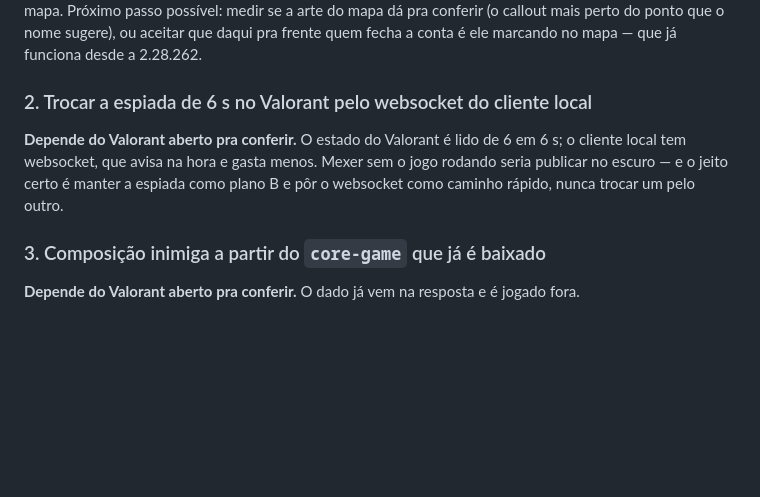
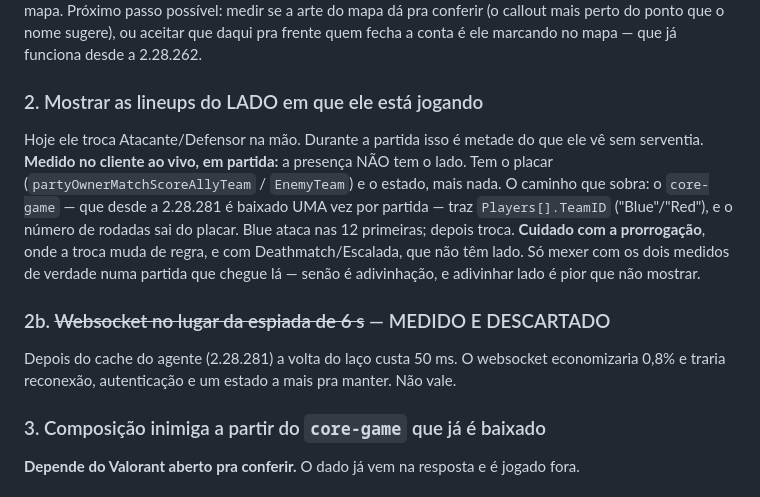
Before and after one commit to Gabrielbs149/LolCoach, a Markdown page: docs/fila.md, the part around the change. GitHub-like rendering; blank space fills up the shorter version.

Commit message:
fila: o lado nao vem da presenca (medido em partida), e o websocket morreu medido
Lido do cliente ao vivo durante uma competitiva: a presenca traz placar e estado, nao o lado. O caminho que sobra e o TeamID do core-game mais o numero de rodadas — com cuidado na prorrogacao e nos modos sem lado.

Co-Authored-By: Claude Opus 5 <noreply@anthropic.com>

```diff
--- a/docs/fila.md
+++ b/docs/fila.md
@@ -30,11 +30,20 @@ saber o lugar de verdade naquele mapa. Próximo passo possível: medir se a arte
 dá pra conferir (o callout mais perto do ponto que o nome sugere), ou aceitar que daqui
 pra frente quem fecha a conta é ele marcando no mapa — que já funciona desde a 2.28.262.
 
-### 2. Trocar a espiada de 6 s no Valorant pelo websocket do cliente local
-**Depende do Valorant aberto pra conferir.** O estado do Valorant é lido de 6 em 6 s; o
-cliente local tem websocket, que avisa na hora e gasta menos. Mexer sem o jogo rodando
-seria publicar no escuro — e o jeito certo é manter a espiada como plano B e pôr o
-websocket como caminho rápido, nunca trocar um pelo outro.
+### 2. Mostrar as lineups do LADO em que ele está jogando
+Hoje ele troca Atacante/Defensor na mão. Durante a partida isso é metade do que ele vê
+sem serventia.
+**Medido no cliente ao vivo, em partida:** a presença NÃO tem o lado. Tem o placar
+(`partyOwnerMatchScoreAllyTeam` / `EnemyTeam`) e o estado, mais nada.
+O caminho que sobra: o `core-game` — que desde a 2.28.281 é baixado UMA vez por partida —
+traz `Players[].TeamID` ("Blue"/"Red"), e o número de rodadas sai do placar. Blue ataca
+nas 12 primeiras; depois troca. **Cuidado com a prorrogação**, onde a troca muda de regra,
+e com Deathmatch/Escalada, que não têm lado. Só mexer com os dois medidos de verdade numa
+partida que chegue lá — senão é adivinhação, e adivinhar lado é pior que não mostrar.
+
+### 2b. ~~Websocket no lugar da espiada de 6 s~~ — MEDIDO E DESCARTADO
+Depois do cache do agente (2.28.281) a volta do laço custa 50 ms. O websocket economizaria
+0,8% e traria reconexão, autenticação e um estado a mais pra manter. Não vale.
 
 ### 3. Composição inimiga a partir do `core-game` que já é baixado
 **Depende do Valorant aberto pra conferir.** O dado já vem na resposta e é jogado fora.
```
